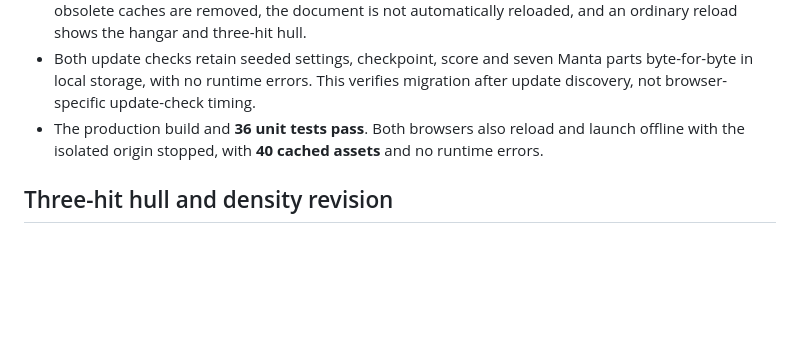
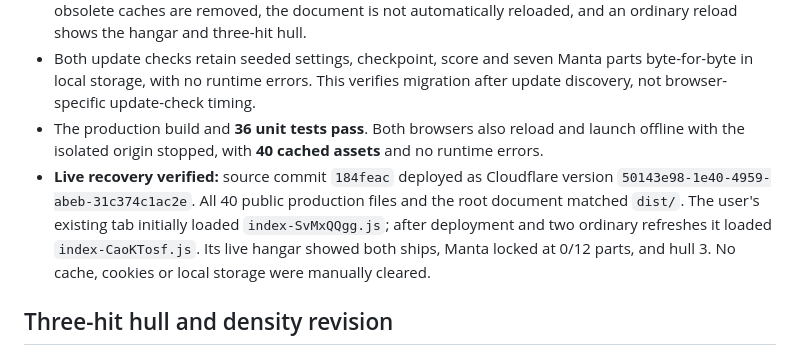
Before and after one commit to jfvorwald/epoch, a Markdown page: docs/VALIDATION.md, the part around the change. GitHub-like rendering; blank space fills up the shorter version.

```diff
--- a/docs/VALIDATION.md
+++ b/docs/VALIDATION.md
@@ -10,6 +10,7 @@ The user's existing live tab still loaded the original bundle despite the curren
 - `scripts/verify-update.mjs` reproduces the old worker, installs a waiting legacy release, and confirms an ordinary reload stays stale. It then deploys current `dist/` and triggers the browser's update check while keeping that tab open. **Chrome and iPhone-profile WebKit pass:** the new worker activates, obsolete caches are removed, the document is not automatically reloaded, and an ordinary reload shows the hangar and three-hit hull.
 - Both update checks retain seeded settings, checkpoint, score and seven Manta parts byte-for-byte in local storage, with no runtime errors. This verifies migration after update discovery, not browser-specific update-check timing.
 - The production build and **36 unit tests pass**. Both browsers also reload and launch offline with the isolated origin stopped, with **40 cached assets** and no runtime errors.
+- **Live recovery verified:** source commit `184feac` deployed as Cloudflare version `50143e98-1e40-4959-abeb-31c374c1ac2e`. All 40 public production files and the root document matched `dist/`. The user's existing tab initially loaded `index-SvMxQQgg.js`; after deployment and two ordinary refreshes it loaded `index-CaoKTosf.js`. Its live hangar showed both ships, Manta locked at 0/12 parts, and hull 3. No cache, cookies or local storage were manually cleared.
 
 ## Three-hit hull and density revision
 
```
Also changed, not shown: docs/DEPLOYMENT.md (+2 -1 lines).
